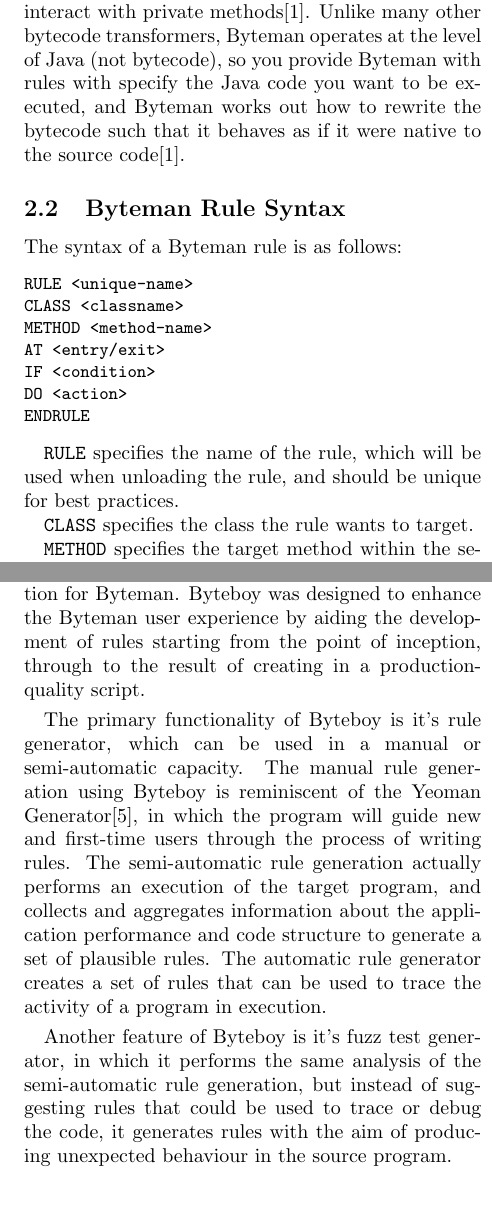
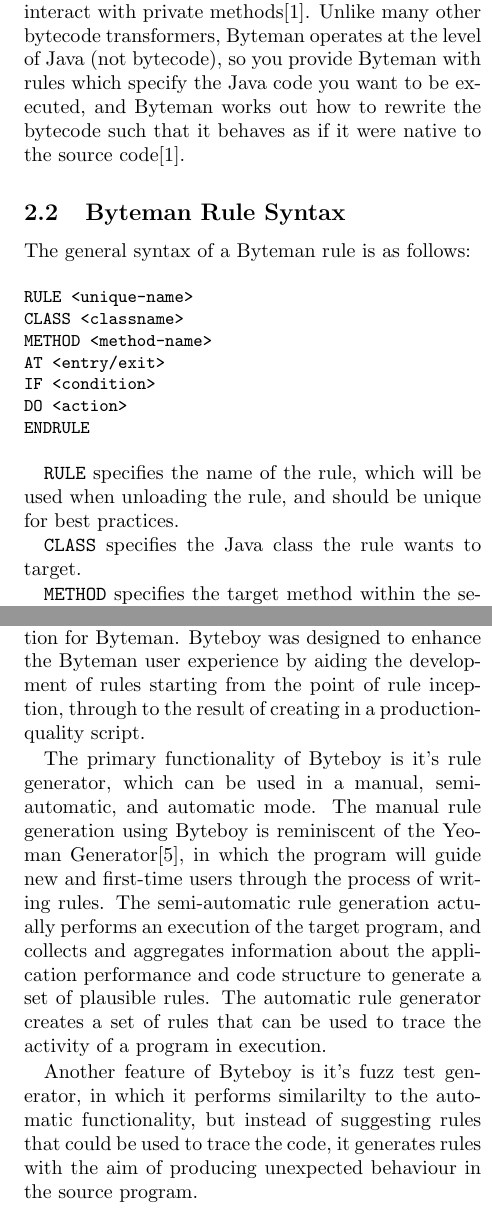
Before and after one commit to aptmac/byteboy, a LaTeX document (final-paper/paper.la_.tex): two parts of the columns of pages 2 and 4 of 8 before the commit and two parts of the columns of pages 2 and 4 of 9 after it, joined at a grey line, cut so that both start at the same text. Compiled offline with pdfLaTeX; a LaTeX package or settings file that is missing is left out.

Commit message:
chore(paper): added some final edits and updates to the latex file, attached pdf version

```diff
--- a/final-paper/paper.la_.tex
+++ b/final-paper/paper.la_.tex
@@ -64,12 +64,12 @@
 
 \subsection{Byteman}
 
-Byteman is a tool for monitoring, debugging, and testing Java code\cite{bytemanwebsite}. It is a Java Virtual Machine Tool Interface (JVMTI) agent, which allows it to be installed via the command line to retrieve and interact with data from the Java Virtual Machine (JVM). Byteman modifies the bytecode of an application at runtime, and can inject into any Java methods (including the JDK runtime and libraries), and can even interact with private methods\cite{bytemanwebsite}. Unlike many other bytecode transformers, Byteman operates at the level of Java (not bytecode), so you provide Byteman with rules with specify the Java code you want to be executed, and Byteman works out how to rewrite the bytecode such that it behaves as if it were native to the source code\cite{bytemanwebsite}.
+Byteman is a tool for monitoring, debugging, and testing Java code\cite{bytemanwebsite}. It is a Java Virtual Machine Tool Interface (JVMTI) agent, which allows it to be installed via the command line to retrieve and interact with data from the Java Virtual Machine (JVM). Byteman modifies the bytecode of an application at runtime, and can inject into any Java methods (including the JDK runtime and libraries), and can even interact with private methods\cite{bytemanwebsite}. Unlike many other bytecode transformers, Byteman operates at the level of Java (not bytecode), so you provide Byteman with rules which specify the Java code you want to be executed, and Byteman works out how to rewrite the bytecode such that it behaves as if it were native to the source code\cite{bytemanwebsite}.
 
 \subsection{Byteman Rule Syntax}
 
 \noindent
-The syntax of a Byteman rule is as follows:
+The general syntax of a Byteman rule is as follows:
 
 {\tt \small
 \begin{verbatim}
@@ -85,7 +85,7 @@
 
 {\tt RULE} specifies the name of the rule, which will be used when unloading the rule, and should be unique for best practices.
 
-{\tt CLASS} specifies the class the rule wants to target.
+{\tt CLASS} specifies the Java class the rule wants to target.
 
 {\tt METHOD} specifies the target method within the selected class.
 
@@ -189,11 +189,11 @@
 
 As illustrated using the above Java program and Byteman rules, writing these rules requires knowledge of the target application and access to it's source code in order to design rules that accomplish a specific task. The above example involved a short Java program with a glaring and obvious bug, but what happens if a developer encounters an error in their application that spans thousands of lines of code, and maybe aren't intimately familiar with all aspects of the code base? Furthermore, modern IDEs have no support for the Byteman scripting language, which causes developers to write their scripts without the modern luxuries that language extensions offer. Finally, at the moment, the quickest way of learning to write Byteman rules would be from reading one of the many helpful blog posts\cite{bytemanblog} or YouTube videos\cite{bytemanvideo} that target beginner and first time users, but no tool currently exists that can help guide a user through the creation of their first scripts.
 
-Here, we introduce Byteboy - a companion application for Byteman. Byteboy was designed to enhance the Byteman user experience by aiding the development of rules starting from the point of inception, through to the result of creating in a production-quality script.
+Here, we introduce Byteboy - a companion application for Byteman. Byteboy was designed to enhance the Byteman user experience by aiding the development of rules starting from the point of rule inception, through to the result of creating in a production-quality script.
 
-The primary functionality of Byteboy is it's rule generator, which can be used in a manual or semi-automatic capacity. The manual rule generation using Byteboy is reminiscent of the Yeoman Generator\cite{yoman}, in which the program will guide new and first-time users through the process of writing rules. The semi-automatic rule generation actually performs an execution of the target program, and collects and aggregates information about the application performance and code structure to generate a set of plausible rules. The automatic rule generator creates a set of rules that can be used to trace the activity of a program in execution.
+The primary functionality of Byteboy is it's rule generator, which can be used in a manual, semi-automatic, and automatic mode. The manual rule generation using Byteboy is reminiscent of the Yeoman Generator\cite{yoman}, in which the program will guide new and first-time users through the process of writing rules. The semi-automatic rule generation actually performs an execution of the target program, and collects and aggregates information about the application performance and code structure to generate a set of plausible rules. The automatic rule generator creates a set of rules that can be used to trace the activity of a program in execution.
 
-Another feature of Byteboy is it's fuzz test generator, in which it performs the same analysis of the semi-automatic rule generation, but instead of suggesting rules that could be used to trace or debug the code, it generates rules with the aim of producing unexpected behaviour in the source program.
+Another feature of Byteboy is it's fuzz test generator, in which it performs similarilty to the automatic functionality, but instead of suggesting rules that could be used to trace  the code, it generates rules with the aim of producing unexpected behaviour in the source program.
 
 Lastly, Byteboy ships with a language extension for Visual Studio Code which provides support for the Byteman scripting language.
 
```
Also changed, not shown: final-paper/byteboy-paper.pdf (added), final-paper/paper.la_.tex (10 more changed lines).
